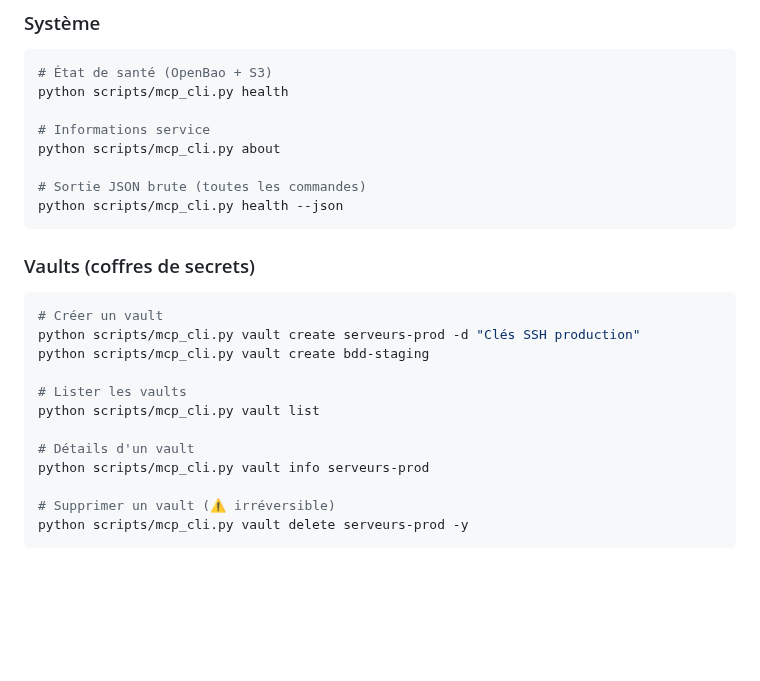
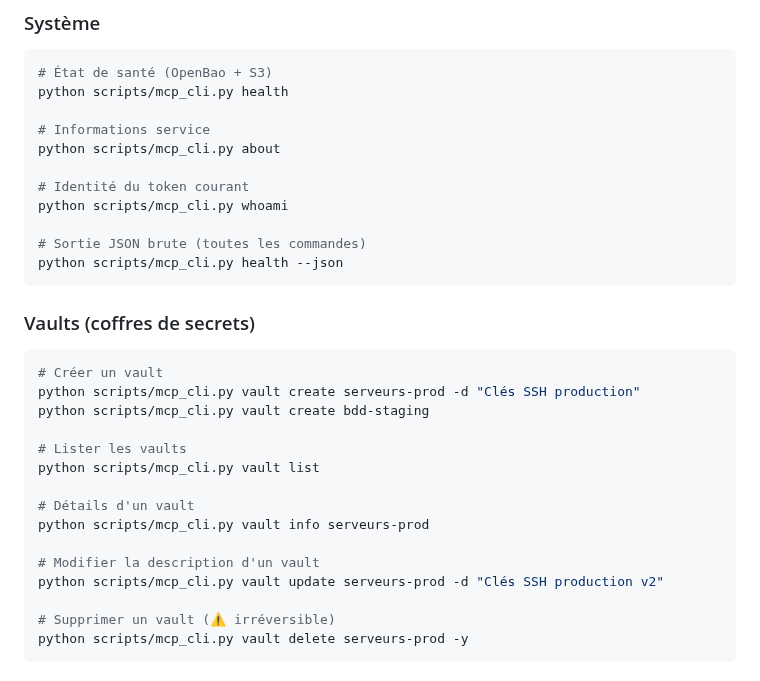
Before and after one commit to Cloud-Temple/mcp-vault, a Markdown page: scripts/README.md, the part around one of its changes. GitHub-like rendering; blank space fills up the shorter version.

````diff
--- a/scripts/README.md
+++ b/scripts/README.md
@@ -37,6 +37,9 @@ python scripts/mcp_cli.py health
 # Informations service
 python scripts/mcp_cli.py about
 
+# Identité du token courant
+python scripts/mcp_cli.py whoami
+
 # Sortie JSON brute (toutes les commandes)
 python scripts/mcp_cli.py health --json
 ```
@@ -53,6 +56,9 @@ python scripts/mcp_cli.py vault list
 
 # Détails d'un vault
 python scripts/mcp_cli.py vault info serveurs-prod
+
+# Modifier la description d'un vault
+python scripts/mcp_cli.py vault update serveurs-prod -d "Clés SSH production v2"
 
 # Supprimer un vault (⚠️ irréversible)
 python scripts/mcp_cli.py vault delete serveurs-prod -y
````
Also changed, not shown: other parts of scripts/README.md (+43 -0 lines), CHANGELOG.md (added, +32 -0 lines), DESIGN/mcp-vault/TECHNICAL.md (+2 -2 lines), README.md (+11 -8 lines), screenshoots/screen3.png (added).
